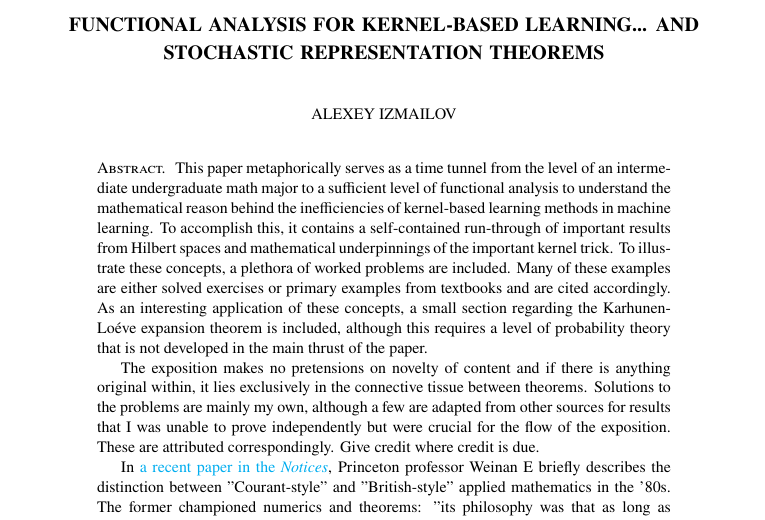
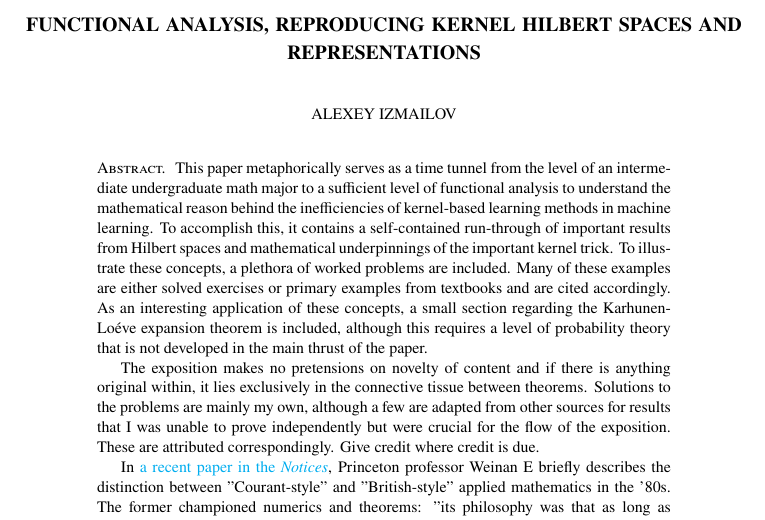
Before and after one commit to alizma/Spring2021_Functional_Analysis_Paper, a LaTeX paper (TEMPLATE.tex): part of page 1 of 27, cut at the place of the change. Compiled offline with pdfLaTeX.

Commit message:
Choose more laconic title

```diff
--- a/TEMPLATE.tex
+++ b/TEMPLATE.tex
@@ -60,7 +60,7 @@
 \bibliographystyle{plain}
 
 %--------Meta Data: Fill in your info------
-\title{Functional Analysis for Kernel-Based Learning... and Stochastic Representation Theorems}
+\title{Functional Analysis, Reproducing Kernel Hilbert Spaces and Representations}
 
 \author{Alexey Izmailov}
 
```
